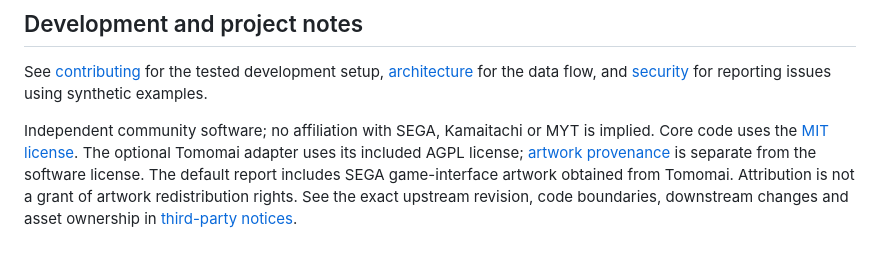
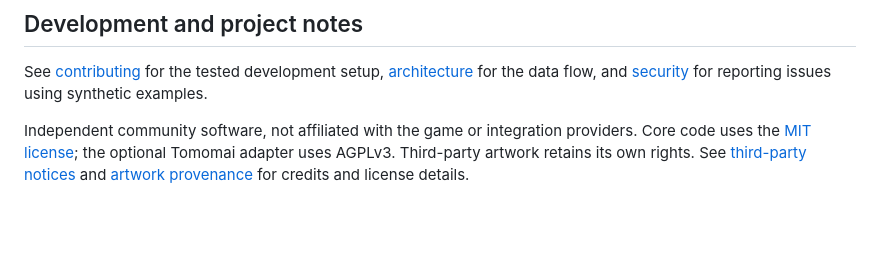
Before and after one commit to arussin/maimai-session-report, a Markdown page: README.md, the part around the change. Rendered like a GitHub page; blank space fills up the shorter version.

Commit message:
Keep the README license summary concise
Link to the dedicated third-party notices and artwork provenance while preserving the distinction between software and artwork rights.

```diff
--- a/README.md
+++ b/README.md
@@ -186,11 +186,8 @@ See [contributing](CONTRIBUTING.md) for the tested development setup,
 [architecture](docs/ARCHITECTURE.md) for the data flow, and
 [security](SECURITY.md) for reporting issues using synthetic examples.
 
-Independent community software; no affiliation with SEGA, Kamaitachi or MYT is
-implied. Core code uses the [MIT license](LICENSE). The optional Tomomai adapter
-uses its included AGPL license; [artwork provenance](docs/RATING_ASSETS.md) is
-separate from the software license.
-The default report includes SEGA game-interface artwork obtained from Tomomai.
-Attribution is not a grant of artwork redistribution rights. See the exact
-upstream revision, code boundaries, downstream changes and asset ownership in
-[third-party notices](THIRD_PARTY_NOTICES.md).
+Independent community software, not affiliated with the game or integration
+providers. Core code uses the [MIT license](LICENSE); the optional Tomomai adapter
+uses AGPLv3. Third-party artwork retains its own rights. See
+[third-party notices](THIRD_PARTY_NOTICES.md) and
+[artwork provenance](docs/RATING_ASSETS.md) for credits and license details.
```
